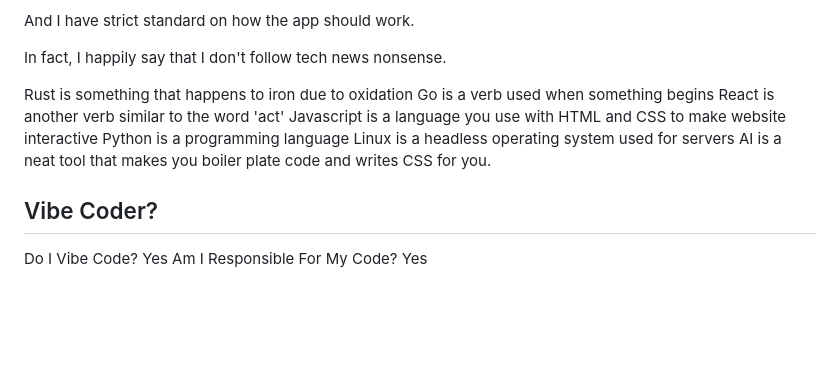
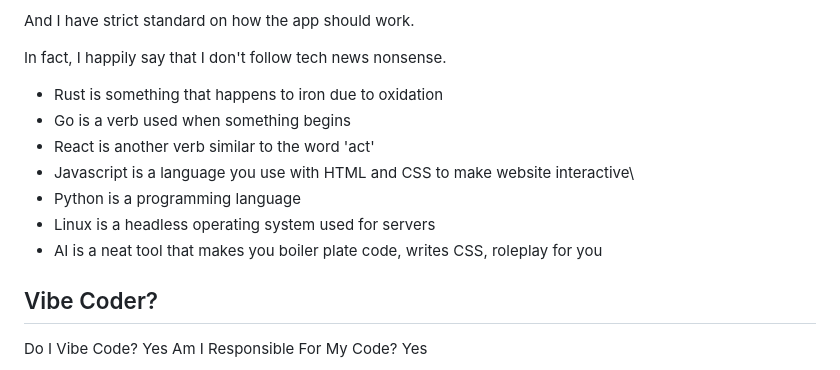
Before and after one commit to Iteranya/Iteranya, a Markdown page: README.md, the part around the change. Rendered like a GitHub page; blank space fills up the shorter version.

Commit message:
Refactor technology descriptions in README.md
Removed redundant lines and corrected the description of AI.

```diff
--- a/README.md
+++ b/README.md
@@ -26,13 +26,13 @@ And I have strict standard on how the app should work.
 
 In fact, I happily say that I don't follow tech news nonsense.
 
-Rust is something that happens to iron due to oxidation
-Go is a verb used when something begins
-React is another verb similar to the word 'act'
-Javascript is a language you use with HTML and CSS to make website interactive
-Python is a programming language
-Linux is a headless operating system used for servers
-AI is a neat tool that makes you boiler plate code and writes CSS for you.
+- Rust is something that happens to iron due to oxidation
+- Go is a verb used when something begins
+- React is another verb similar to the word 'act'
+- Javascript is a language you use with HTML and CSS to make website interactive\
+- Python is a programming language
+- Linux is a headless operating system used for servers
+- AI is a neat tool that makes you boiler plate code, writes CSS, roleplay for you
 
 ## Vibe Coder?
 
```
